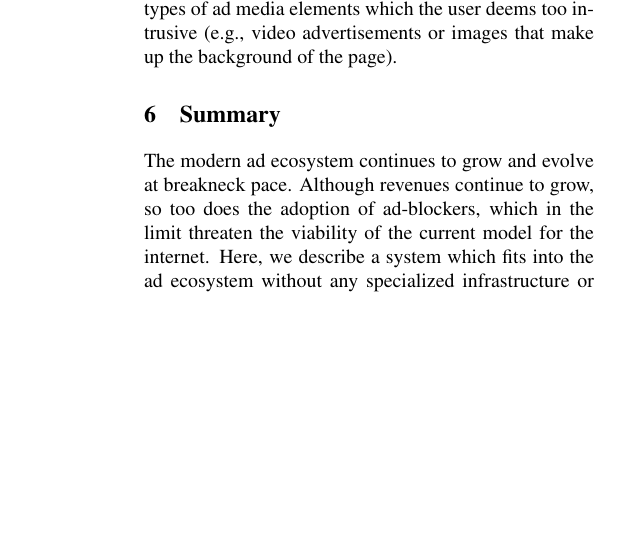
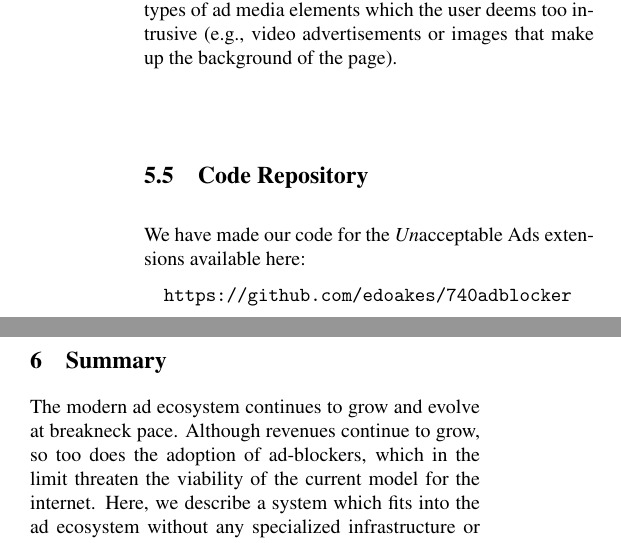
Before and after one commit to wkfunk/CS740-Paper, a LaTeX paper (main.tex, which reads results.tex): part of one column of page 7 of 8 before the commit and two parts of the columns of page 7 of 8 after it, the two joined at a grey line, cut so that both start at the same text, the shorter picture padded with empty space. Compiled offline with pdfLaTeX; a LaTeX package or settings file that is missing is left out.

Commit message:
add repo link

```diff
--- a/results.tex
+++ b/results.tex
@@ -179,3 +179,8 @@ The size of an element is often included in the metadata of a redirect from an a
 One issue with this approach, however, is that we must still go through the chain of redirects which determine what ad will be served and log the impression on the publisher's end.
 Blocking an ad after these requests have occurred puts some stress on the publisher and marketer servers, and reduce some of the performance benefit realized on the user end.
 Additionally, a blocker could block specific types of ad media elements which the user deems too intrusive (e.g., video advertisements or images that make up the background of the page).
+
+\subsection{Code Repository}
+We have made our code for the \textit{Un}acceptable Ads extensions available here:
+
+\url{https://github.com/edoakes/740adblocker}
```
